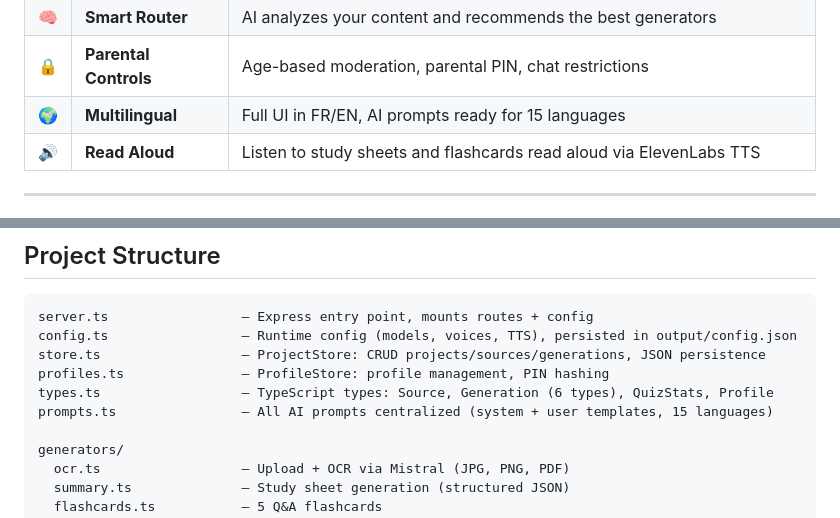
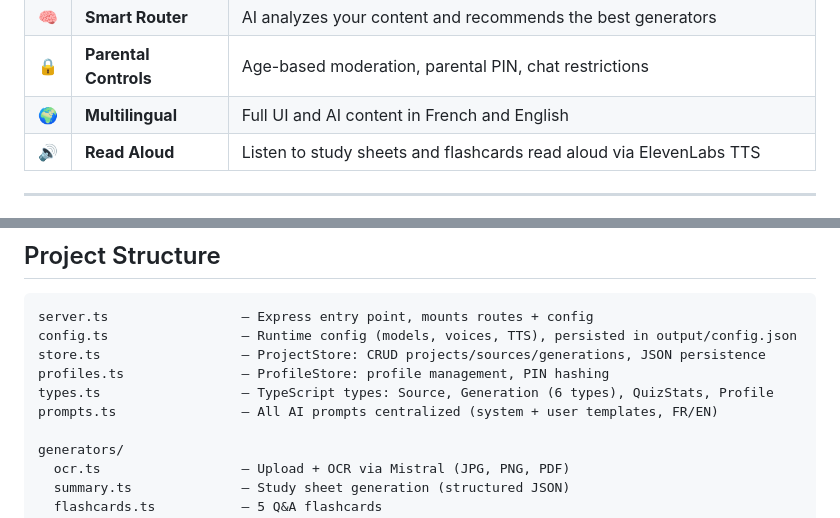
Before and after one commit to jls42/worldwide-hackathon.mistral.ai, a Markdown page: README.md, 2 parts joined by grey strips. GitHub-like rendering.

Commit message:
docs: update READMEs — bilingual FR/EN instead of 15 languages

```diff
--- a/README.md
+++ b/README.md
@@ -48,7 +48,7 @@ Every line of code was written during the hackathon. All APIs and open-source li
 | 💬 | **AI Chat Tutor** | Contextual chat with your course documents, with tool calling |
 | 🧠 | **Smart Router** | AI analyzes your content and recommends the best generators |
 | 🔒 | **Parental Controls** | Age-based moderation, parental PIN, chat restrictions |
-| 🌍 | **Multilingual** | Full UI in FR/EN, AI prompts ready for 15 languages |
+| 🌍 | **Multilingual** | Full UI and AI content in French and English |
 | 🔊 | **Read Aloud** | Listen to study sheets and flashcards read aloud via ElevenLabs TTS |
 
 ---
@@ -295,7 +295,7 @@ config.ts                 — Runtime config (models, voices, TTS), persisted in
 store.ts                  — ProjectStore: CRUD projects/sources/generations, JSON persistence
 profiles.ts               — ProfileStore: profile management, PIN hashing
 types.ts                  — TypeScript types: Source, Generation (6 types), QuizStats, Profile
-prompts.ts                — All AI prompts centralized (system + user templates, 15 languages)
+prompts.ts                — All AI prompts centralized (system + user templates, FR/EN)
 
 generators/
   ocr.ts                  — Upload + OCR via Mistral (JPG, PNG, PDF)
```
Also changed, not shown: README.fr.md (+2 -2 lines).
